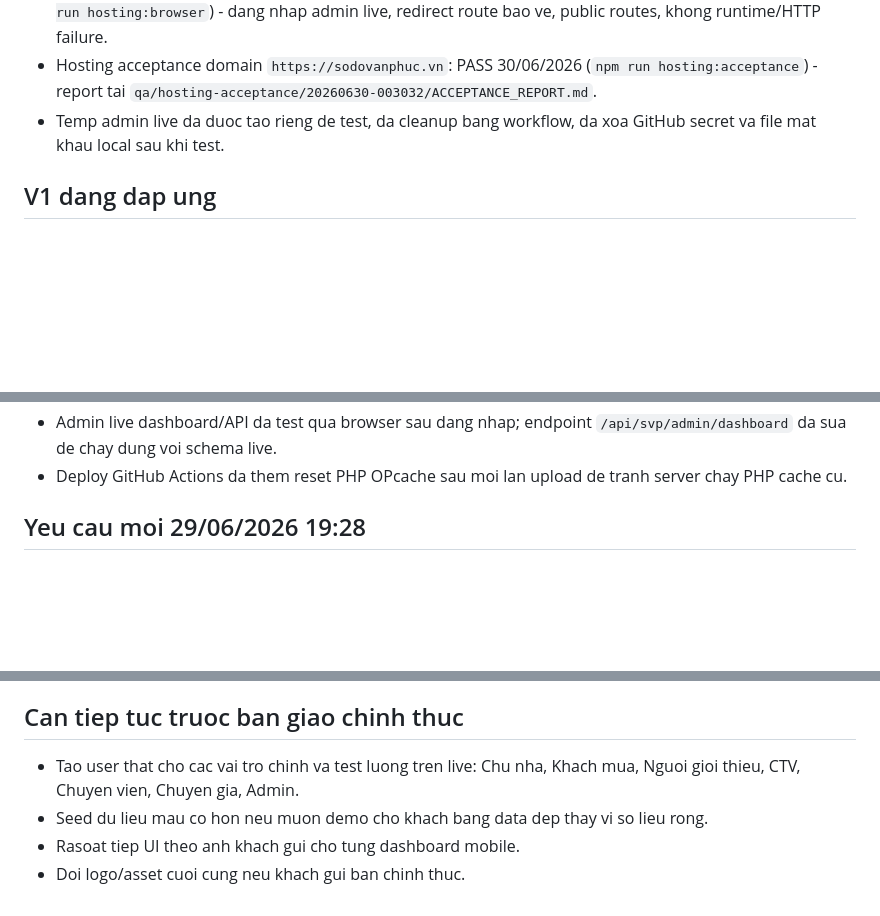
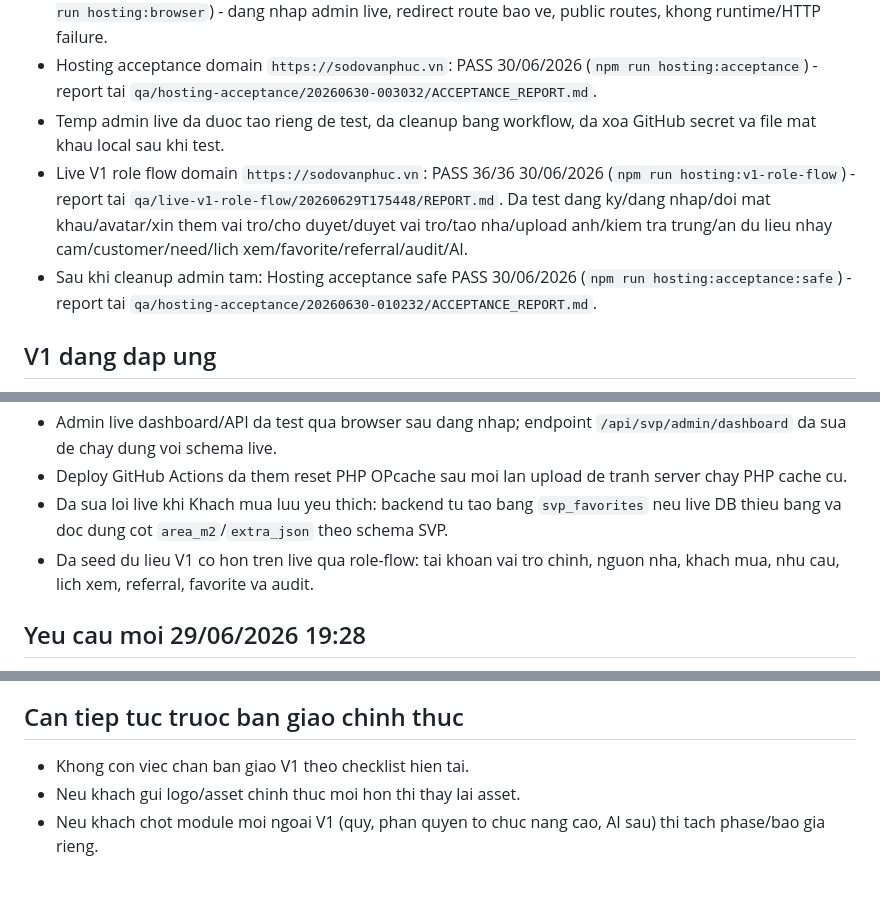
Before and after one commit to xandrosworld/KH_ANDUCNHAN, a Markdown page: V1_ACCEPTANCE_CHECKLIST.md, 3 parts joined by grey strips. GitHub-like rendering; blank space fills up the shorter version.

Commit message:
Record final V1 live acceptance

```diff
--- a/V1_ACCEPTANCE_CHECKLIST.md
+++ b/V1_ACCEPTANCE_CHECKLIST.md
@@ -12,6 +12,8 @@ Ngay 29/06/2026
 - Live browser smoke domain `https://sodovanphuc.vn`: PASS 36/36 tren mobile + desktop 30/06/2026 (`npm run hosting:browser`) - dang nhap admin live, redirect route bao ve, public routes, khong runtime/HTTP failure.
 - Hosting acceptance domain `https://sodovanphuc.vn`: PASS 30/06/2026 (`npm run hosting:acceptance`) - report tai `qa/hosting-acceptance/20260630-003032/ACCEPTANCE_REPORT.md`.
 - Temp admin live da duoc tao rieng de test, da cleanup bang workflow, da xoa GitHub secret va file mat khau local sau khi test.
+- Live V1 role flow domain `https://sodovanphuc.vn`: PASS 36/36 30/06/2026 (`npm run hosting:v1-role-flow`) - report tai `qa/live-v1-role-flow/20260629T175448/REPORT.md`. Da test dang ky/dang nhap/doi mat khau/avatar/xin them vai tro/cho duyet/duyet vai tro/tao nha/upload anh/kiem tra trung/an du lieu nhay cam/customer/need/lich xem/favorite/referral/audit/AI.
+- Sau khi cleanup admin tam: Hosting acceptance safe PASS 30/06/2026 (`npm run hosting:acceptance:safe`) - report tai `qa/hosting-acceptance/20260630-010232/ACCEPTANCE_REPORT.md`.
 
 ## V1 dang dap ung
 
@@ -40,6 +42,8 @@ Ngay 29/06/2026
 - Live write smoke da test API nghiep vu that tren hosting: tao nha, doc chi tiet, cap nhat nha, upload/tao media, kiem timeline/version, tao khach, nhu cau, lich xem, referral, audit va cleanup thanh cong.
 - Admin live dashboard/API da test qua browser sau dang nhap; endpoint `/api/svp/admin/dashboard` da sua de chay dung voi schema live.
 - Deploy GitHub Actions da them reset PHP OPcache sau moi lan upload de tranh server chay PHP cache cu.
+- Da sua loi live khi Khach mua luu yeu thich: backend tu tao bang `svp_favorites` neu live DB thieu bang va doc dung cot `area_m2`/`extra_json` theo schema SVP.
+- Da seed du lieu V1 co hon tren live qua role-flow: tai khoan vai tro chinh, nguon nha, khach mua, nhu cau, lich xem, referral, favorite va audit.
 
 ## Yeu cau moi 29/06/2026 19:28
 
@@ -51,7 +55,6 @@ Ngay 29/06/2026
 
 ## Can tiep tuc truoc ban giao chinh thuc
 
-- Tao user that cho cac vai tro chinh va test luong tren live: Chu nha, Khach mua, Nguoi gioi thieu, CTV, Chuyen vien, Chuyen gia, Admin.
-- Seed du lieu mau co hon neu muon demo cho khach bang data dep thay vi so lieu rong.
-- Rasoat tiep UI theo anh khach gui cho tung dashboard mobile.
-- Doi logo/asset cuoi cung neu khach gui ban chinh thuc.
+- Khong con viec chan ban giao V1 theo checklist hien tai.
+- Neu khach gui logo/asset chinh thuc moi hon thi thay lai asset.
+- Neu khach chot module moi ngoai V1 (quy, phan quyen to chuc nang cao, AI sau) thi tach phase/bao gia rieng.
```
